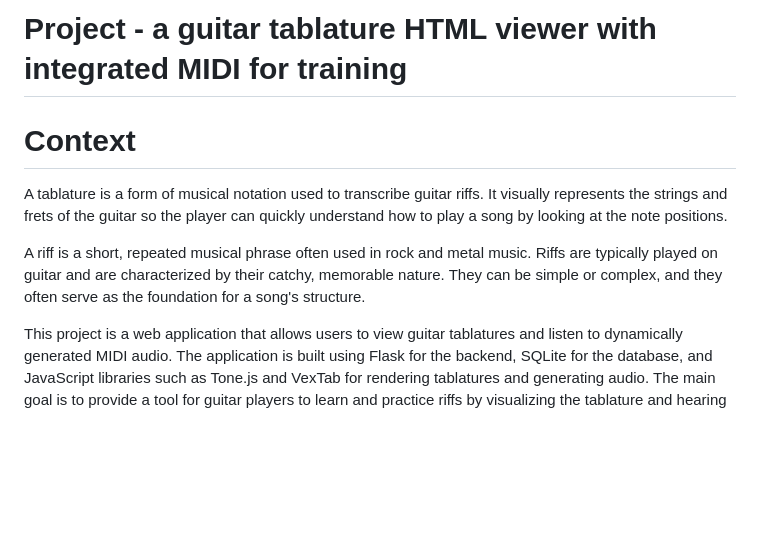
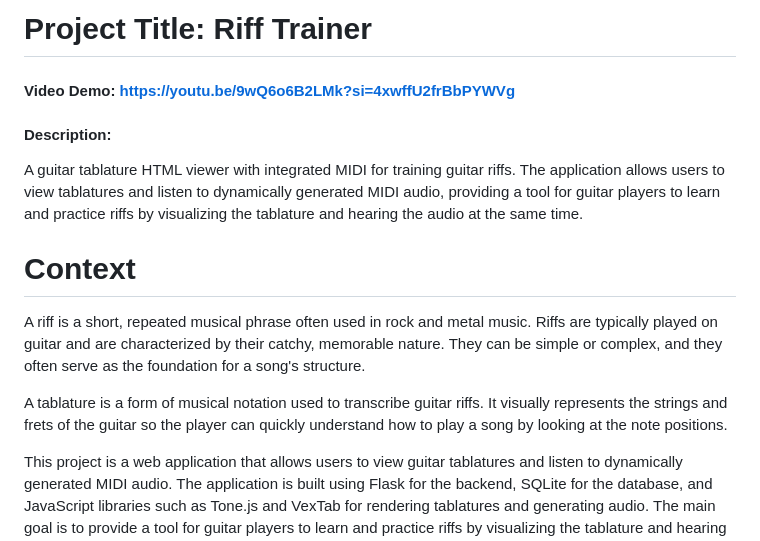
Before and after one commit to MuriloGandin/riff-trainer, a Markdown page: README.md, the part around the change. Drawn GitHub-style; blank space fills up the shorter version.

Commit message:
Wed, Jun 17, 2026, 9:54 PM -03:00

```diff
--- a/README.md
+++ b/README.md
@@ -1,9 +1,13 @@
-# Project - a guitar tablature HTML viewer with integrated MIDI for training
+# Project Title: Riff Trainer
+#### Video Demo: https://youtu.be/9wQ6o6B2LMk?si=4xwffU2frBbPYWVg
+#### Description:
+  A guitar tablature HTML viewer with integrated MIDI for training guitar riffs. The application allows users to view tablatures and listen to dynamically generated MIDI audio, providing a tool for guitar players to learn and practice riffs by visualizing the tablature and hearing the audio at the same time.
 
 # Context
-A tablature is a form of musical notation used to transcribe guitar riffs. It visually represents the strings and frets of the guitar so the player can quickly understand how to play a song by looking at the note positions.
 
 A riff is a short, repeated musical phrase often used in rock and metal music. Riffs are typically played on guitar and are characterized by their catchy, memorable nature. They can be simple or complex, and they often serve as the foundation for a song's structure.
+
+A tablature is a form of musical notation used to transcribe guitar riffs. It visually represents the strings and frets of the guitar so the player can quickly understand how to play a song by looking at the note positions.
 
 This project is a web application that allows users to view guitar tablatures and listen to dynamically generated MIDI audio. The application is built using Flask for the backend, SQLite for the database, and JavaScript libraries such as Tone.js and VexTab for rendering tablatures and generating audio. The main goal is to provide a tool for guitar players to learn and practice riffs by visualizing the tablature and hearing the audio at the same time. Users can select from a collection of riffs stored in the database, view the tablature, and listen to the MIDI audio with metronome and loop controls.
 
```
